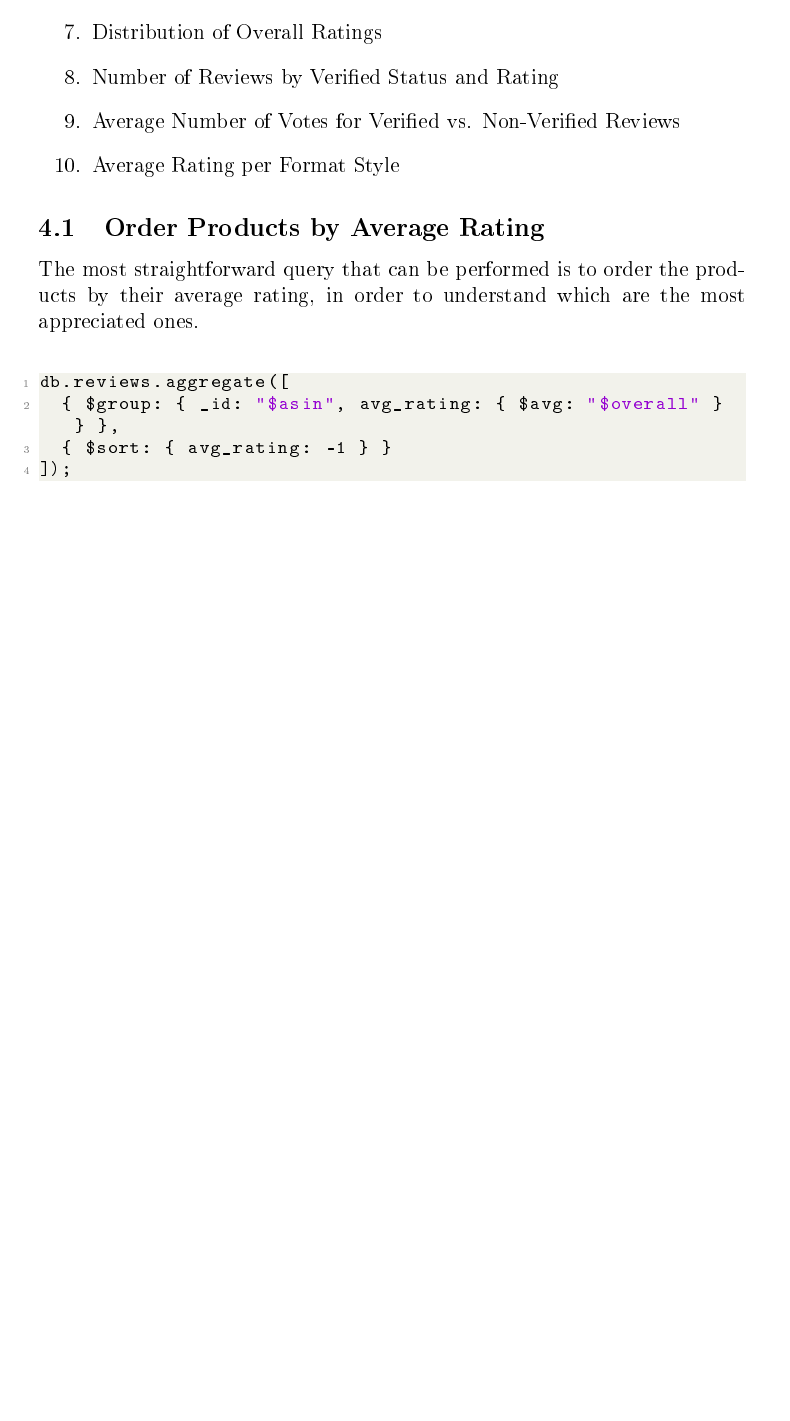
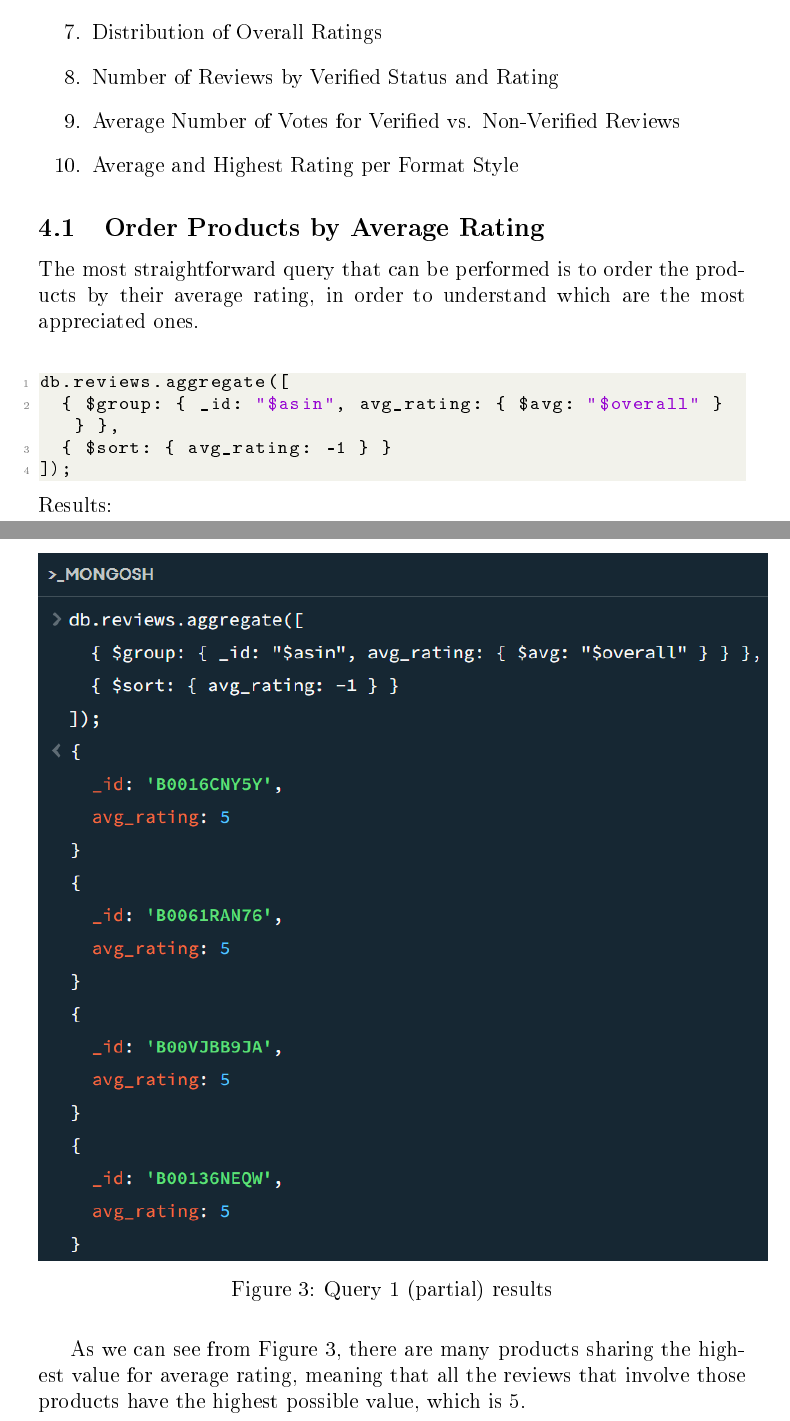
Before and after one commit to TommasoCapacci/SMBUD_project_23-24, a LaTeX document (Latex/smbud.tex, which reads Latex/Sections/queries.tex, Latex/Sections/wrangling.tex): part of page 10 of 10 before the commit and two parts of pages 10 and 11 of 14 after it, the two joined at a grey line, cut so that both start at the same text, the shorter picture padded with empty space. The pictures show the PDF file Latex/smbud.pdf that the author committed with the source.

Commit message:
continued latex

```diff
--- a/Latex/Sections/queries.tex
+++ b/Latex/Sections/queries.tex
@@ -8,7 +8,7 @@
     \item Distribution of Overall Ratings
     \item Number of Reviews by Verified Status and Rating
     \item Average Number of Votes for Verified vs. Non-Verified Reviews
-    \item Average Rating per Format Style
+    \item Average and Highest Rating per Format Style
 \end{enumerate}
 
 \subsection{Order Products by Average Rating}
@@ -19,3 +19,11 @@ db.reviews.aggregate([
   { $sort: { avg_rating: -1 } }
 ]);
 \end{lstlisting}
+Results:
+\begin{figure}[H]
+  \centering
+  \includegraphics[scale=1]{Images/q1_result.png}
+  \caption{Query 1 (partial) results}
+  \label{fig:q1_result}
+\end{figure}
+As we can see from Figure \ref{fig:q1_result}, there are many products sharing the highest value for average rating, meaning that all the reviews that involve those products have the highest possible value, which is 5.\\
@@ -21,0 +39,7 @@ db.reviews.aggregate([
+Results:
+\begin{figure}[H]
+  \centering
+  \includegraphics[scale=1]{Images/q2_result.png}
+  \caption{Query 2 (partial) results}
+  \label{fig:q2_result}
+\end{figure}
@@ -21,0 +58,6 @@ db.reviews.aggregate([
+\begin{figure}[H]
+  \centering
+  \includegraphics[scale=1]{Images/q3_result.png}
+  \caption{Query 3 (partial) results}
+  \label{fig:q3_result}
+\end{figure}
--- a/Latex/Sections/wrangling.tex
+++ b/Latex/Sections/wrangling.tex
@@ -50,3 +50,5 @@ with open(json_file_path, 'r') as input_file:
                 i += 1
 \end{lstlisting}
 Anyway we decided to not apply any further filtering since we wanted to keep as many attributes as possible in order to be more free in the writing of the queries and eventually realize these filters through them: just keep in mind that, with larger data collections, it could be more efficient to perform filtering beforehand (e.g. to consider only reviews published from a specific point in time on) and this could be a way of doing it.
+
+\begin{figure}[H]
```
Also changed, not shown: Latex/Images/db_occupation.png (added), Latex/Images/q1_result.png (added), Latex/Images/q2_result.png (added), Latex/Images/q3_result.png (added), Latex/smbud.pdf, Latex/Sections/queries.tex (21 more changed lines), Latex/Sections/wrangling.tex (4 more changed lines).
